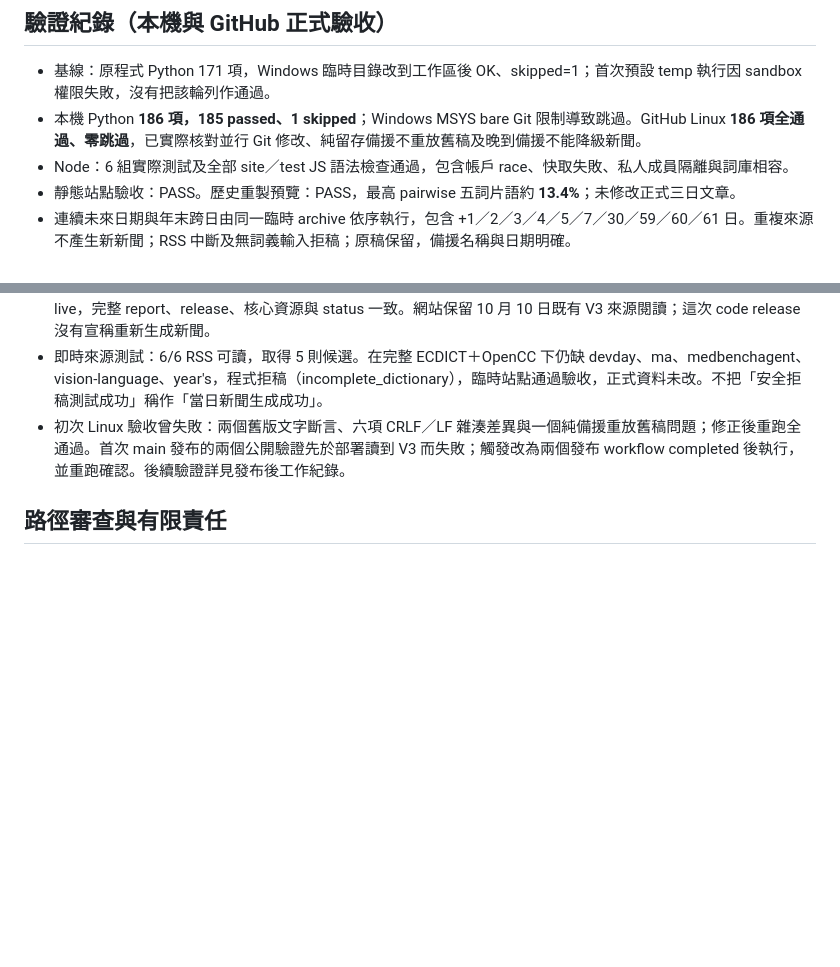
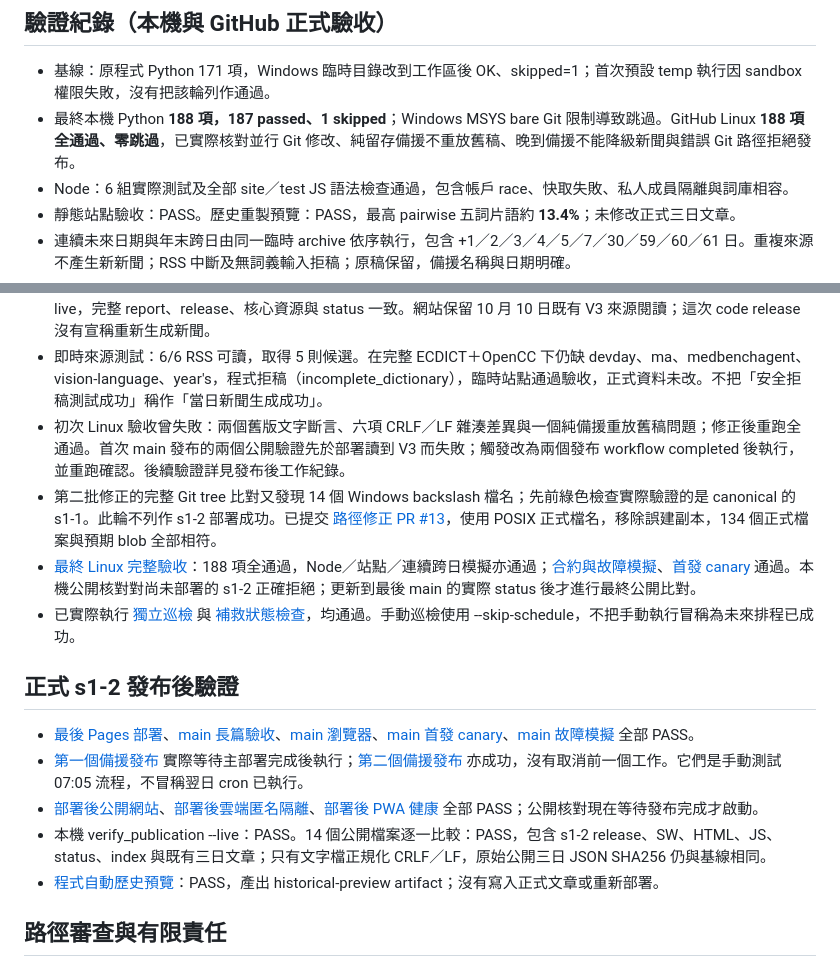
Before and after one commit to Tom-gpt65/ai-daily-intelligence, a Markdown page: docs/S1_RELEASE_AUDIT.md, 2 parts joined by grey strips. Drawn GitHub-style; blank space fills up the shorter version.

Commit message:
docs(S1): record actual final tests, public hashes, queued deployments and remaining limits

```diff
--- a/docs/S1_RELEASE_AUDIT.md
+++ b/docs/S1_RELEASE_AUDIT.md
@@ -37,7 +37,7 @@
 ## 驗證紀錄（本機與 GitHub 正式驗收）
 
 - 基線：原程式 Python 171 項，Windows 臨時目錄改到工作區後 OK、skipped=1；首次預設 temp 執行因 sandbox 權限失敗，沒有把該輪列作通過。
-- 本機 Python **186 項，185 passed、1 skipped**；Windows MSYS bare Git 限制導致跳過。GitHub Linux **186 項全通過、零跳過**，已實際核對並行 Git 修改、純留存備援不重放舊稿及晚到備援不能降級新聞。
+- 最終本機 Python **188 項，187 passed、1 skipped**；Windows MSYS bare Git 限制導致跳過。GitHub Linux **188 項全通過、零跳過**，已實際核對並行 Git 修改、純留存備援不重放舊稿、晚到備援不能降級新聞與錯誤 Git 路徑拒絕發布。
 - Node：6 組實際測試及全部 site／test JS 語法檢查通過，包含帳戶 race、快取失敗、私人成員隔離與詞庫相容。
 - 靜態站點驗收：PASS。歷史重製預覽：PASS，最高 pairwise 五詞片語約 **13.4%**；未修改正式三日文章。
 - 連續未來日期與年末跨日由同一臨時 archive 依序執行，包含 +1／2／3／4／5／7／30／59／60／61 日。重複來源不產生新新聞；RSS 中斷及無詞義輸入拒稿；原稿保留，備援名稱與日期明確。
@@ -46,6 +46,17 @@
 - [正式 S1 Pages 發布與公開核對](https://github.com/Tom-gpt65/ai-daily-intelligence/actions/runs/38057962972)：PASS；[公開 PWA／Auth／匿名隔離健康](https://github.com/Tom-gpt65/ai-daily-intelligence/actions/runs/38058121217)：PASS。本機亦執行 verify_publication --live，完整 report、release、核心資源與 status 一致。網站保留 10 月 10 日既有 V3 來源閱讀；這次 code release 沒有宣稱重新生成新聞。
 - 即時來源測試：6/6 RSS 可讀，取得 5 則候選。在完整 ECDICT＋OpenCC 下仍缺 devday、ma、medbenchagent、vision-language、year's，程式拒稿（incomplete_dictionary），臨時站點通過驗收，正式資料未改。不把「安全拒稿測試成功」稱作「當日新聞生成成功」。
 - 初次 Linux 驗收曾失敗：兩個舊版文字斷言、六項 CRLF／LF 雜湊差異與一個純備援重放舊稿問題；修正後重跑全通過。首次 main 發布的兩個公開驗證先於部署讀到 V3 而失敗；觸發改為兩個發布 workflow completed 後執行，並重跑確認。後續驗證詳見發布後工作紀錄。
+- 第二批修正的完整 Git tree 比對又發現 14 個 Windows backslash 檔名；先前綠色檢查實際驗證的是 canonical 的 s1-1。此輪不列作 s1-2 部署成功。已提交 [路徑修正 PR #13](https://github.com/Tom-gpt65/ai-daily-intelligence/pull/13)，使用 POSIX 正式檔名，移除誤建副本，134 個正式檔案與預期 blob 全部相符。
+- [最終 Linux 完整驗收](https://github.com/Tom-gpt65/ai-daily-intelligence/actions/runs/38060012571)：188 項全通過，Node／站點／連續跨日模擬亦通過；[合約與故障模擬](https://github.com/Tom-gpt65/ai-daily-intelligence/actions/runs/38060012384)、[首發 canary](https://github.com/Tom-gpt65/ai-daily-intelligence/actions/runs/38060012298) 通過。本機公開核對對尚未部署的 s1-2 正確拒絕；更新到最後 main 的實際 status 後才進行最終公開比對。
+- 已實際執行 [獨立巡檢](https://github.com/Tom-gpt65/ai-daily-intelligence/actions/runs/38059508286) 與 [補救狀態檢查](https://github.com/Tom-gpt65/ai-daily-intelligence/actions/runs/38057962912)，均通過。手動巡檢使用 --skip-schedule，不把手動執行冒稱為未來排程已成功。
+
+## 正式 s1-2 發布後驗證
+
+- [最後 Pages 部署](https://github.com/Tom-gpt65/ai-daily-intelligence/actions/runs/38060286450)、[main 長篇驗收](https://github.com/Tom-gpt65/ai-daily-intelligence/actions/runs/38060286499)、[main 瀏覽器](https://github.com/Tom-gpt65/ai-daily-intelligence/actions/runs/38060286529)、[main 首發 canary](https://github.com/Tom-gpt65/ai-daily-intelligence/actions/runs/38060286503)、[main 故障模擬](https://github.com/Tom-gpt65/ai-daily-intelligence/actions/runs/38060286485) 全部 PASS。
+- [第一個備援發布](https://github.com/Tom-gpt65/ai-daily-intelligence/actions/runs/38060351246) 實際等待主部署完成後執行；[第二個備援發布](https://github.com/Tom-gpt65/ai-daily-intelligence/actions/runs/38060476607) 亦成功，沒有取消前一個工作。它們是手動測試 07:05 流程，不冒稱翌日 cron 已執行。
+- [部署後公開網站](https://github.com/Tom-gpt65/ai-daily-intelligence/actions/runs/38060433421)、[部署後雲端匿名隔離](https://github.com/Tom-gpt65/ai-daily-intelligence/actions/runs/38060433394)、[部署後 PWA 健康](https://github.com/Tom-gpt65/ai-daily-intelligence/actions/runs/38060433392) 全部 PASS；公開核對現在等待發布完成才啟動。
+- 本機 verify_publication --live：PASS。14 個公開檔案逐一比較：PASS，包含 s1-2 release、SW、HTML、JS、status、index 與既有三日文章；只有文字檔正規化 CRLF／LF，原始公開三日 JSON SHA256 仍與基線相同。
+- [程式自動歷史預覽](https://github.com/Tom-gpt65/ai-daily-intelligence/actions/runs/38060493111)：PASS，產出 historical-preview artifact；沒有寫入正式文章或重新部署。
 
 ## 路徑審查與有限責任
 
```
